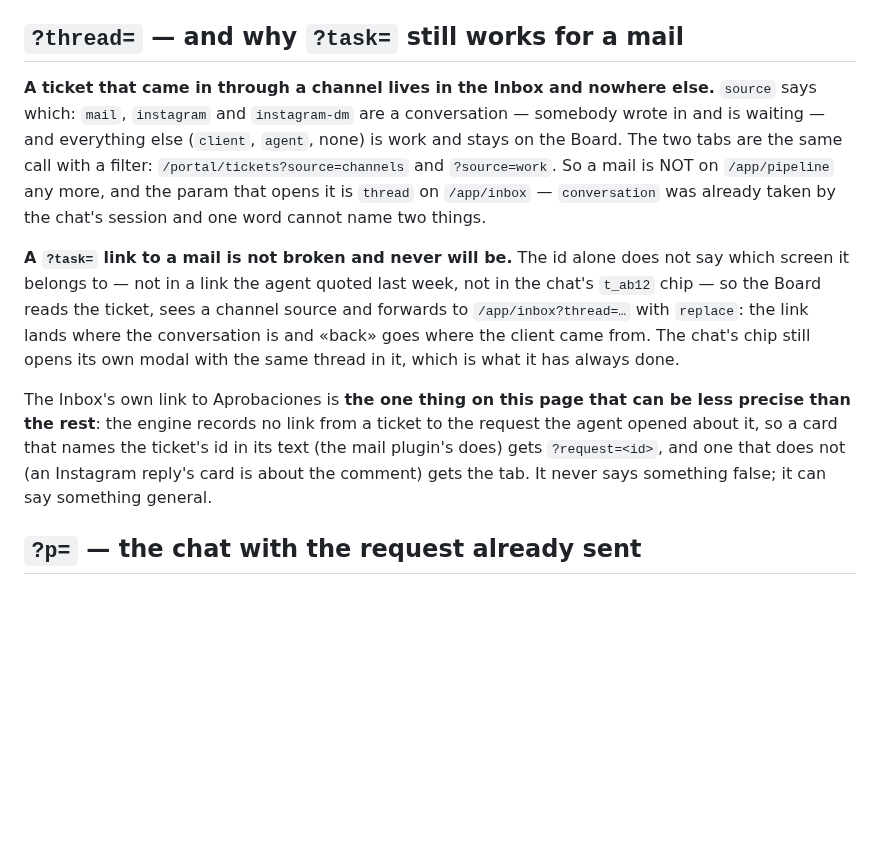
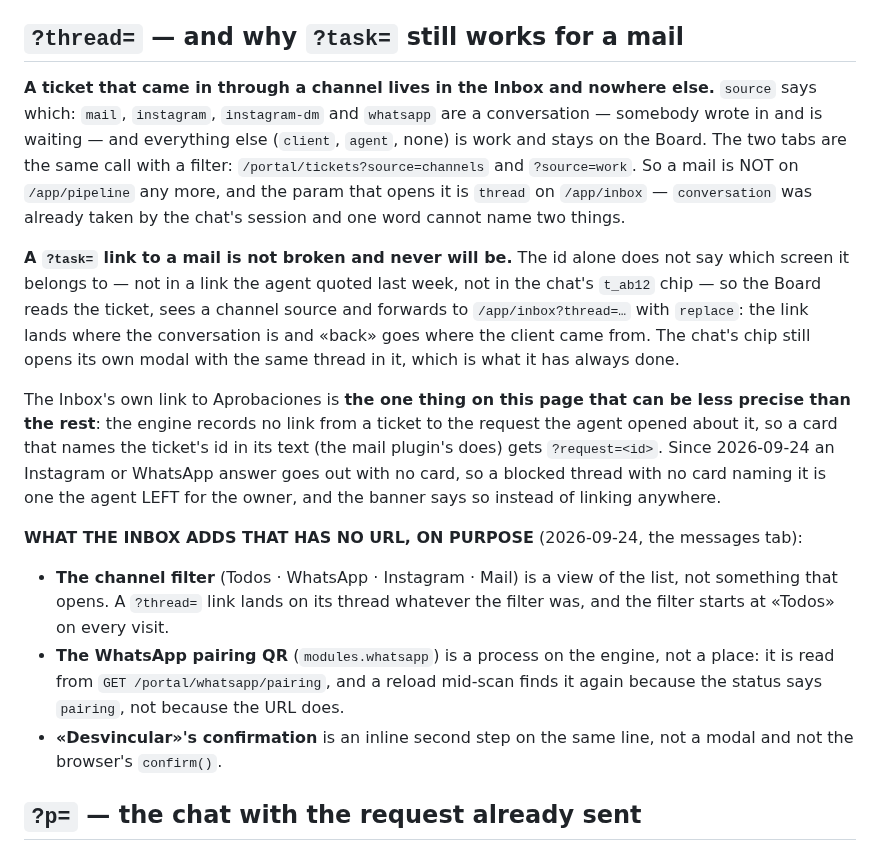
Before and after one commit to pdelabs/tuagente.uy, a Markdown page: docs/portal-routes.md, the part around the change. GitHub-like rendering; blank space fills up the shorter version.

Commit message:
docs: portal-routes says what the messages tab adds without a URL, and why
Co-Authored-By: Claude Opus 5.5 (1M context) <noreply@anthropic.com>
Claude-Session: https://claude.ai/code/session_01PCCrrT2yc2R46BkvGmiheF

```diff
--- a/docs/portal-routes.md
+++ b/docs/portal-routes.md
@@ -172,7 +172,7 @@ with the background locked.
 ## `?thread=` — and why `?task=` still works for a mail
 
 **A ticket that came in through a channel lives in the Inbox and nowhere
-else.** `source` says which: `mail`, `instagram` and `instagram-dm` are a
+else.** `source` says which: `mail`, `instagram`, `instagram-dm` and `whatsapp` are a
 conversation — somebody wrote in and is waiting — and everything else
 (`client`, `agent`, none) is work and stays on the Board. The two tabs are the
 same call with a filter: `/portal/tickets?source=channels` and `?source=work`.
@@ -191,9 +191,23 @@ what it has always done.
 The Inbox's own link to Aprobaciones is **the one thing on this page that can
 be less precise than the rest**: the engine records no link from a ticket to
 the request the agent opened about it, so a card that names the ticket's id in
-its text (the mail plugin's does) gets `?request=<id>`, and one that does not
-(an Instagram reply's card is about the comment) gets the tab. It never says
-something false; it can say something general.
+its text (the mail plugin's does) gets `?request=<id>`. Since 2026-09-24 an
+Instagram or WhatsApp answer goes out with no card, so a blocked thread with
+no card naming it is one the agent LEFT for the owner, and the banner says so
+instead of linking anywhere.
+
+**WHAT THE INBOX ADDS THAT HAS NO URL, ON PURPOSE** (2026-09-24, the messages
+tab):
+
+- **The channel filter** (Todos · WhatsApp · Instagram · Mail) is a view of
+  the list, not something that opens. A `?thread=` link lands on its thread
+  whatever the filter was, and the filter starts at «Todos» on every visit.
+- **The WhatsApp pairing QR** (`modules.whatsapp`) is a process on the
+  engine, not a place: it is read from `GET /portal/whatsapp/pairing`, and a
+  reload mid-scan finds it again because the status says `pairing`, not
+  because the URL does.
+- **«Desvincular»'s confirmation** is an inline second step on the same line,
+  not a modal and not the browser's `confirm()`.
 
 ## `?p=` — the chat with the request already sent
 
```
